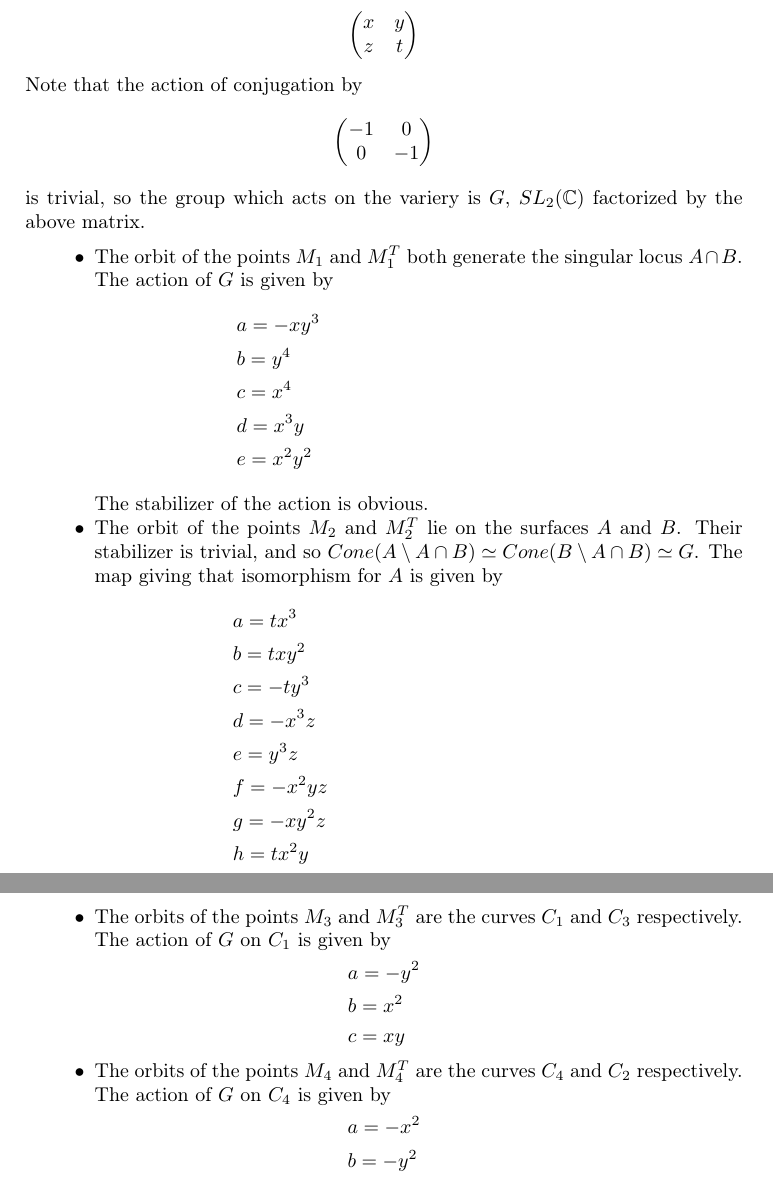
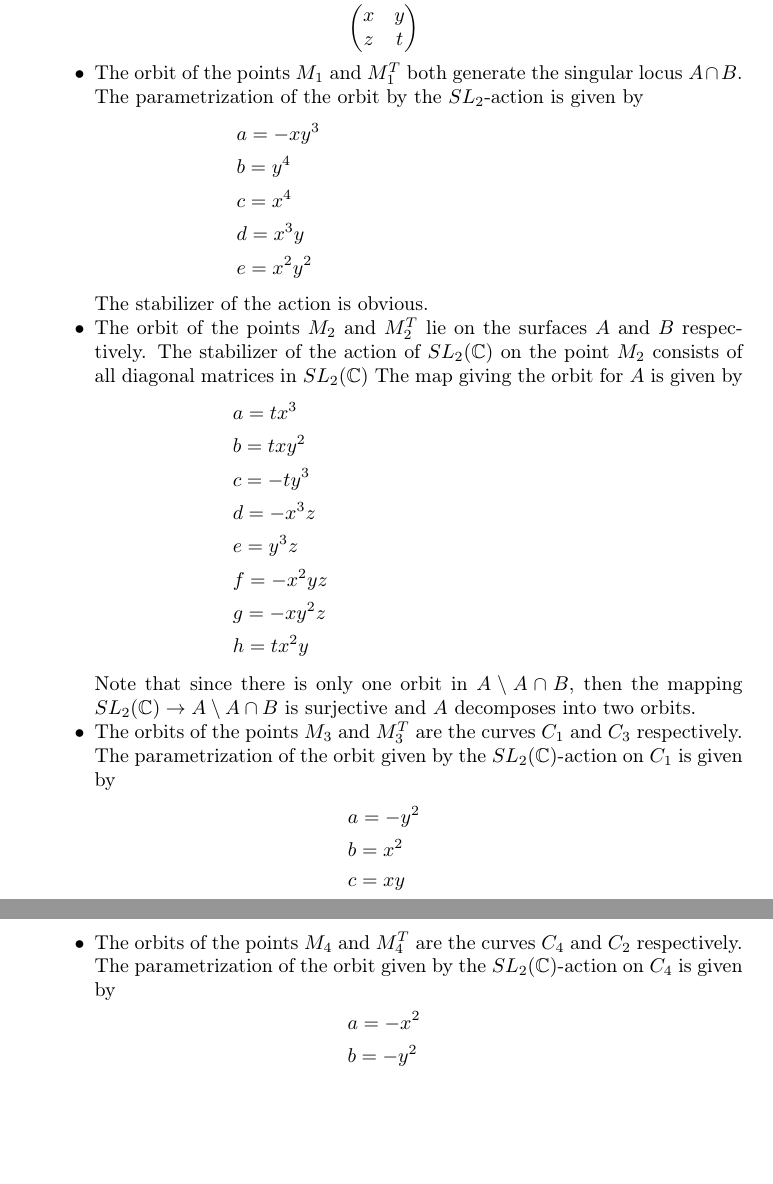
Before and after one commit to AlexThePolygonal/Rota-Baxter-Cleaner-Code, a LaTeX paper (rota_note.tex): two parts of pages 3 and 4 of 4, joined at a grey line, cut so that both start at the same text, the shorter picture padded with empty space. Compiled offline with pdfLaTeX.

Commit message:
error in orbit description

```diff
--- a/rota_note.tex
+++ b/rota_note.tex
@@ -180,14 +180,9 @@ The group $GL_n(\mathbb{C})$ acts naturally on the projective variety of Rota-Ba
   x & y\\
   z & t
 \end{pmatrix}\]
-Note that the action of conjugation by
-\[\begin{pmatrix}
-  -1 & 0\\
-  0 & -1
-\end{pmatrix}\] is trivial, so the group which acts on the variery is $G$, $SL_2(\mathbb{C})$ factorized by the above matrix.
 
 \begin{itemize}
-  \item The orbit of the points $M_1$ and $M_1^T$ both generate the singular locus $A \cap B$. The action of $G$ is given by
+  \item The orbit of the points $M_1$ and $M_1^T$ both generate the singular locus $A \cap B$. The parametrization of the orbit by the $SL_2$-action is given by
   \begin{align*}
 &  a = -x y^{3}\\
   &b = y^{4}\\
@@ -197,8 +192,9 @@ Note that the action of conjugation by
   &\end{align*}
   The stabilizer of the action is obvious.
 
-  \item The orbit of the points $M_2$ and $M_2^T$ lie on the surfaces $A$ and $B$. Their stabilizer is trivial, and so $Cone(A\setminus A\cap B) \simeq Cone(B \setminus A \cap B) \simeq G$.
-  The map giving that isomorphism for $A$ is given by
+  \item The orbit of the points $M_2$ and $M_2^T$ lie on the surfaces $A$ and $B$ respectively.
+  The stabilizer of the action of $SL_2(\mathbb{C})$ on the point $M_2$ consists of all diagonal matrices in $SL_2(\mathbb{C})$
+  The map giving the orbit for $A$ is given by
   \begin{align*}
 &  a = t x^{3}\\
   &b = t x y^{2}\\
@@ -209,8 +205,10 @@ Note that the action of conjugation by
   &g = -x y^{2} z\\
   &h = t x^{2} y
   &\end{align*}
+  Note that since there is only one orbit in $A \setminus A\cap B$, then the mapping $SL_2(\mathbb{C}) \to A \setminus A \cap B$ is surjective and $A$ decomposes into two orbits.
+
  \item  The orbits of the points $M_3$ and $M_3^T$ are the curves $C_1$ and $C_3$ respectively.
-  The action of $G$ on $C_1$ is given by
+  The parametrization of the orbit given by the $SL_2(\mathbb{C})$-action on $C_1$ is given by
   \begin{align*}
   &a = -y^2\\
   &b = x^2\\
@@ -218,7 +216,7 @@ Note that the action of conjugation by
   \end{align*}
 
   \item  The orbits of the points $M_4$ and $M_4^T$ are the curves $C_4$ and $C_2$ respectively.
-  The action of $G$ on $C_4$ is given by
+  The parametrization of the orbit given by the $SL_2(\mathbb{C})$-action on $C_4$ is given by
   \begin{align*}
   &a = -x^2\\
   &b = -y^2\\
```
